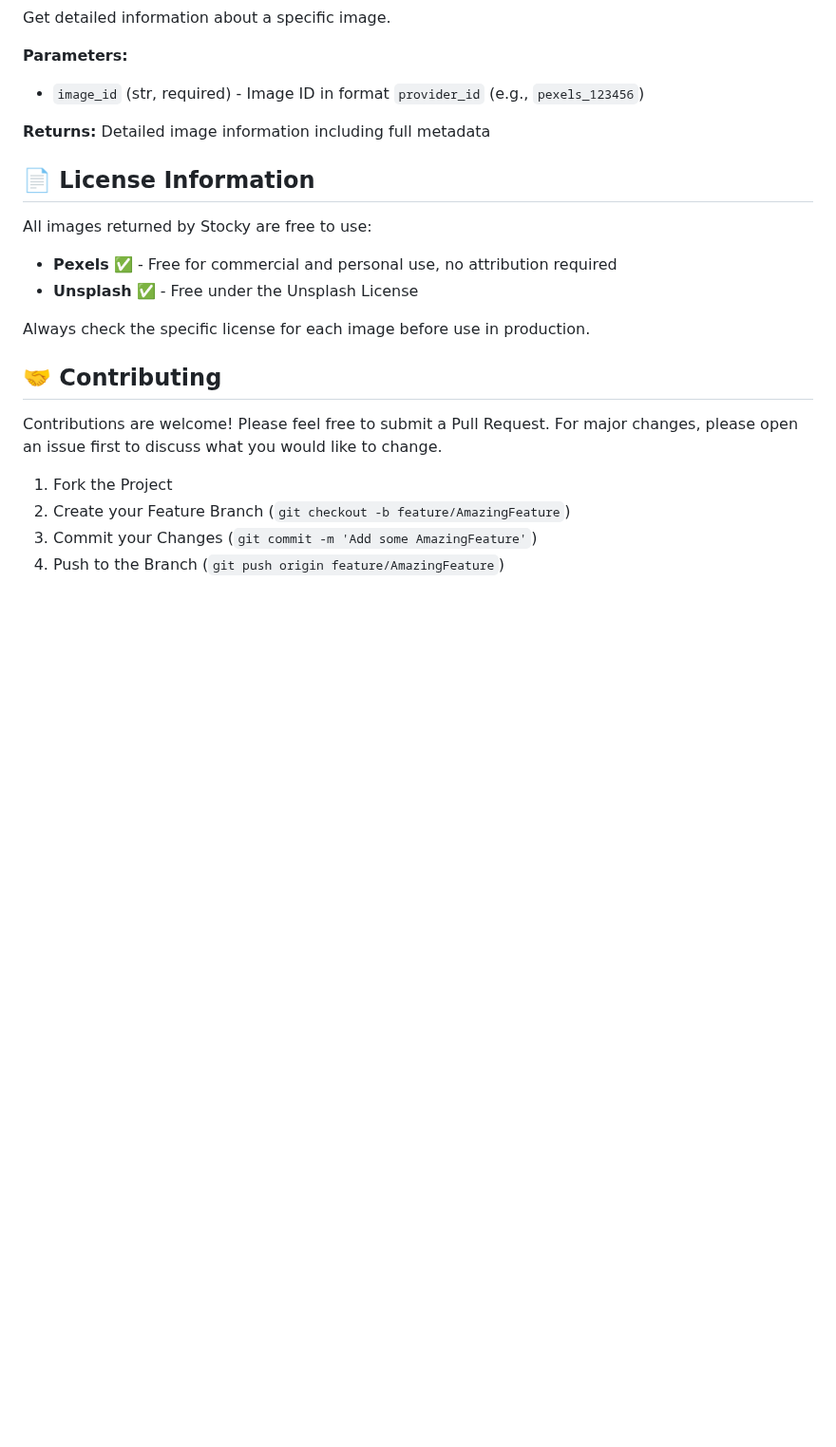
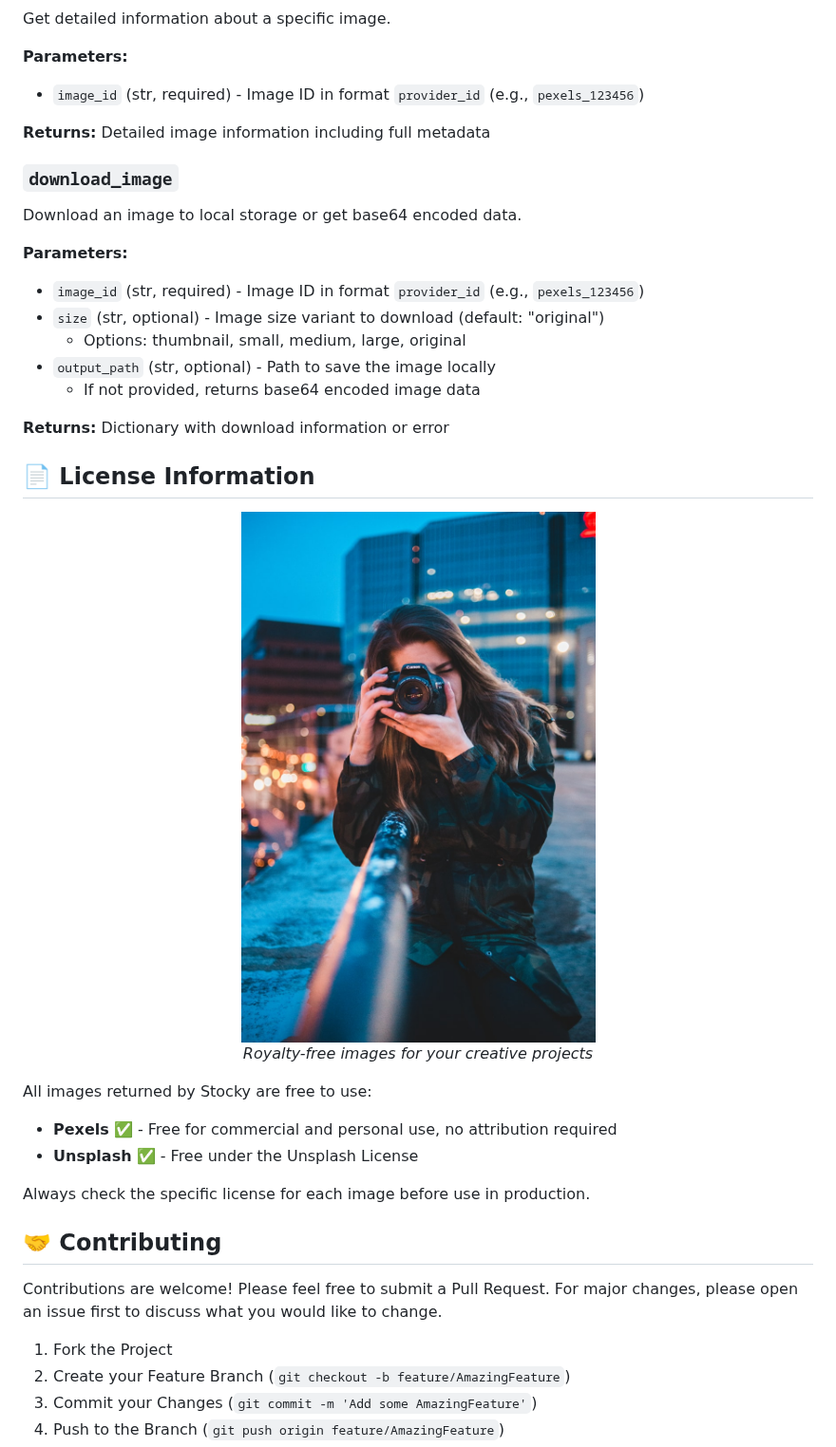
Before and after one commit to joelio/stocky, a Markdown page: README.md, the part around one of its changes. Shown at 95% size. Rendered like a GitHub page; pictures changed too: images/photography-example3.jpg (added); blank space fills up the shorter version.

```diff
--- a/README.md
+++ b/README.md
@@ -129,7 +161,25 @@ Get detailed information about a specific image.
 
 **Returns:** Detailed image information including full metadata
 
+### `download_image`
+
+Download an image to local storage or get base64 encoded data.
+
+**Parameters:**
+- `image_id` (str, required) - Image ID in format `provider_id` (e.g., `pexels_123456`)
+- `size` (str, optional) - Image size variant to download (default: "original")
+  - Options: thumbnail, small, medium, large, original
+- `output_path` (str, optional) - Path to save the image locally
+  - If not provided, returns base64 encoded image data
+
+**Returns:** Dictionary with download information or error
+
 ## 📄 License Information
+
+<div align="center">
+<img src="images/photography-example3.jpg" alt="License Information" width="600">
+<p><em>Royalty-free images for your creative projects</em></p>
+</div>
 
 All images returned by Stocky are free to use:
 
```
Also changed, not shown: other parts of README.md (+33 -1 lines), STOCKY.png (added), images/photography-example1.jpg (added), images/photography-example2.jpg (added), 4 other files.
